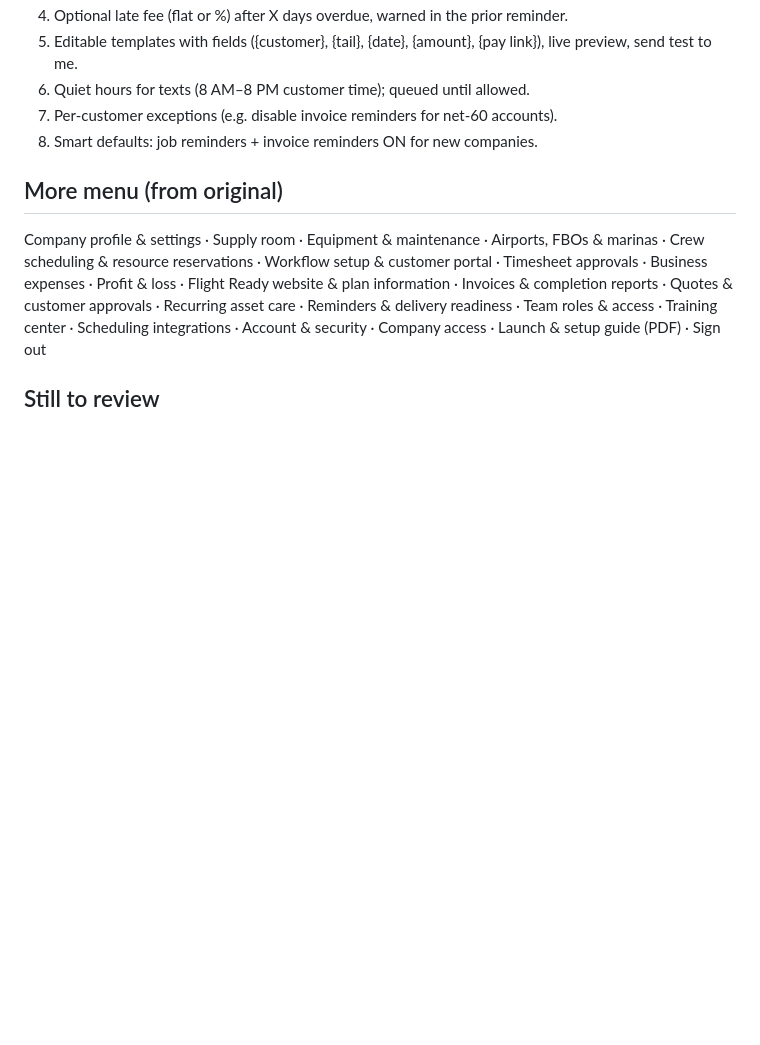
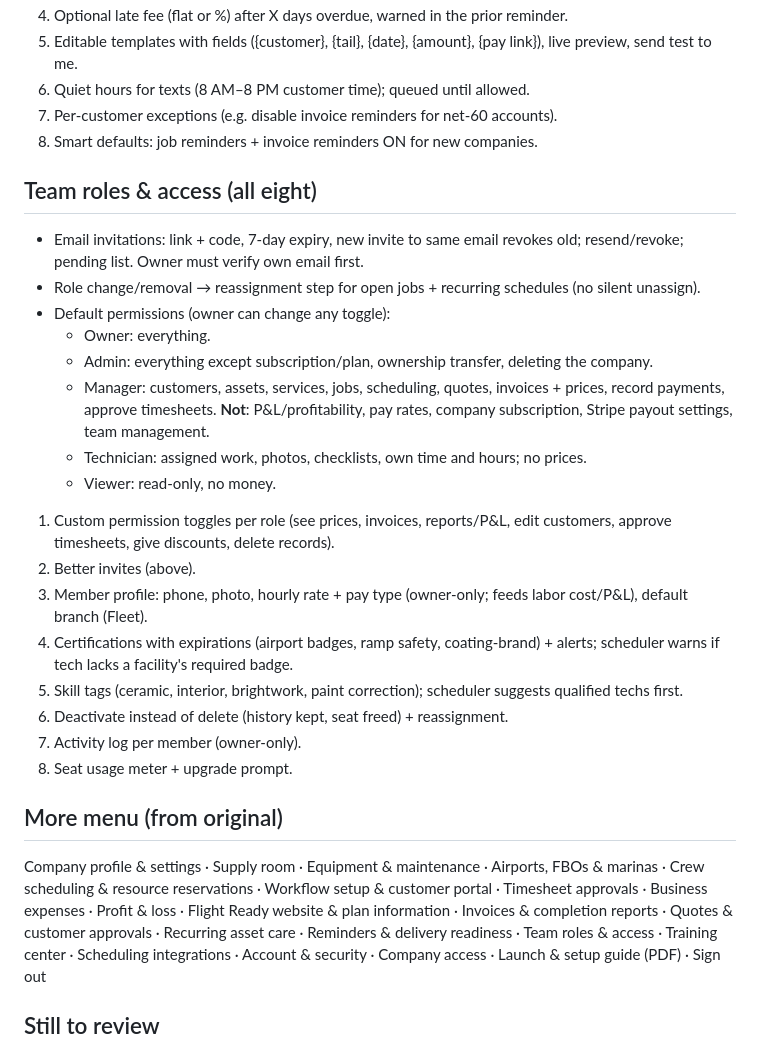
Before and after one commit to Jeffreya888/CRM-, a Markdown page: docs/feature-plan.md, the part around the change. Drawn GitHub-style; blank space fills up the shorter version.

Commit message:
Plan: team roles and access decisions
Co-Authored-By: Claude Opus 5.5 <noreply@anthropic.com>
Claude-Session: https://claude.ai/code/session_01SDYmR4bhE9hVivQgt3UmBo

```diff
--- a/docs/feature-plan.md
+++ b/docs/feature-plan.md
@@ -178,6 +178,24 @@ Texting allowance per plan: Solo 250 / Team 1,000 / Fleet 3,000 texts per month;
 7. Per-customer exceptions (e.g. disable invoice reminders for net-60 accounts).
 8. Smart defaults: job reminders + invoice reminders ON for new companies.
 
+## Team roles & access (all eight)
+- Email invitations: link + code, 7-day expiry, new invite to same email revokes old; resend/revoke; pending list. Owner must verify own email first.
+- Role change/removal → reassignment step for open jobs + recurring schedules (no silent unassign).
+- Default permissions (owner can change any toggle):
+  - Owner: everything.
+  - Admin: everything except subscription/plan, ownership transfer, deleting the company.
+  - Manager: customers, assets, services, jobs, scheduling, quotes, invoices + prices, record payments, approve timesheets. **Not**: P&L/profitability, pay rates, company subscription, Stripe payout settings, team management.
+  - Technician: assigned work, photos, checklists, own time and hours; no prices.
+  - Viewer: read-only, no money.
+1. Custom permission toggles per role (see prices, invoices, reports/P&L, edit customers, approve timesheets, give discounts, delete records).
+2. Better invites (above).
+3. Member profile: phone, photo, hourly rate + pay type (owner-only; feeds labor cost/P&L), default branch (Fleet).
+4. Certifications with expirations (airport badges, ramp safety, coating-brand) + alerts; scheduler warns if tech lacks a facility's required badge.
+5. Skill tags (ceramic, interior, brightwork, paint correction); scheduler suggests qualified techs first.
+6. Deactivate instead of delete (history kept, seat freed) + reassignment.
+7. Activity log per member (owner-only).
+8. Seat usage meter + upgrade prompt.
+
 ## More menu (from original)
 Company profile & settings · Supply room · Equipment & maintenance · Airports, FBOs & marinas · Crew scheduling & resource reservations · Workflow setup & customer portal · Timesheet approvals · Business expenses · Profit & loss · Flight Ready website & plan information · Invoices & completion reports · Quotes & customer approvals · Recurring asset care · Reminders & delivery readiness · Team roles & access · Training center · Scheduling integrations · Account & security · Company access · Launch & setup guide (PDF) · Sign out
 
```
